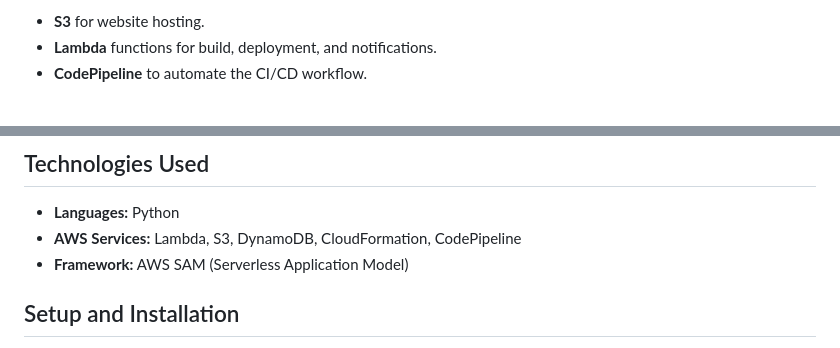
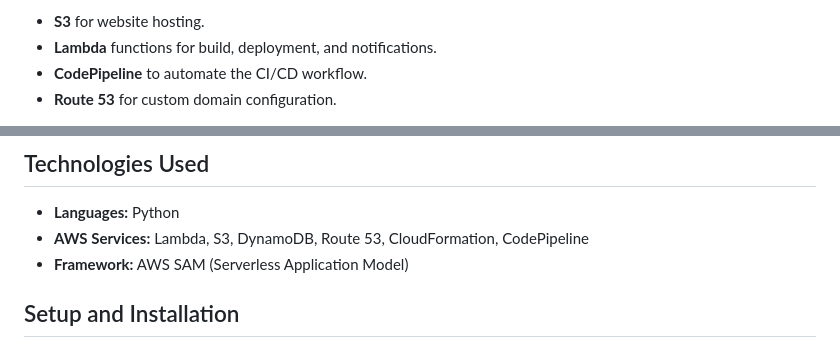
Before and after one commit to Adam-Agbaria/AWS-Website, a Markdown page: README.md, 2 parts joined by grey strips. Rendered like a GitHub page.

```diff
--- a/README.md
+++ b/README.md
@@ -91,4 +91,5 @@
     <li><strong>S3</strong> for website hosting.</li>
     <li><strong>Lambda</strong> functions for build, deployment, and notifications.</li>
     <li><strong>CodePipeline</strong> to automate the CI/CD workflow.</li>
+    <li><strong>Route 53</strong> for custom domain configuration.</li>
   </ul>
@@ -107,7 +109,7 @@
   <h2>Technologies Used</h2>
   <ul>
     <li><strong>Languages:</strong> Python</li>
-    <li><strong>AWS Services:</strong> Lambda, S3, DynamoDB, CloudFormation, CodePipeline</li>
+    <li><strong>AWS Services:</strong> Lambda, S3, DynamoDB, Route 53, CloudFormation, CodePipeline</li>
     <li><strong>Framework:</strong> AWS SAM (Serverless Application Model)</li>
   </ul>
 </section>
```
Also changed, not shown: other parts of README.md (+1 -0 lines).
